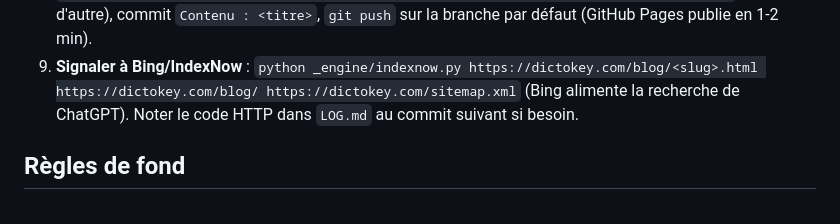
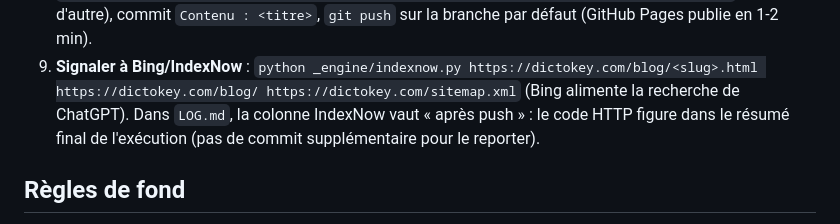
Before and after one commit to quang101182/dictokey-site, a Markdown page: _engine/GUIDE.md, the part around the change. Rendered like a GitHub page.

Commit message:
Moteur de contenu : precision IndexNow dans le journal (retour de la 1re execution cloud)
Co-Authored-By: Claude Opus 5.5 <noreply@anthropic.com>
Claude-Session: https://claude.ai/code/session_01EVRwYe4DiQ2shdGYbbvV39

```diff
--- a/_engine/GUIDE.md
+++ b/_engine/GUIDE.md
@@ -43,7 +43,8 @@
 8. `git add blog/<slug>.html blog/index.html sitemap.xml _engine/BACKLOG.md _engine/LOG.md` (rien d'autre), commit
    `Contenu : <titre>`, `git push` sur la branche par défaut (GitHub Pages publie en 1-2 min).
 9. **Signaler à Bing/IndexNow** : `python _engine/indexnow.py https://dictokey.com/blog/<slug>.html https://dictokey.com/blog/ https://dictokey.com/sitemap.xml`
-   (Bing alimente la recherche de ChatGPT). Noter le code HTTP dans `LOG.md` au commit suivant si besoin.
+   (Bing alimente la recherche de ChatGPT). Dans `LOG.md`, la colonne IndexNow vaut « après push » : le code HTTP figure
+   dans le résumé final de l'exécution (pas de commit supplémentaire pour le reporter).
 
 ## Règles de fond
 - **Tout fait sur DictoKey vient de `FACTS.md`.** Tout fait sur un concurrent vient d'une source vue ce jour-là.
```
